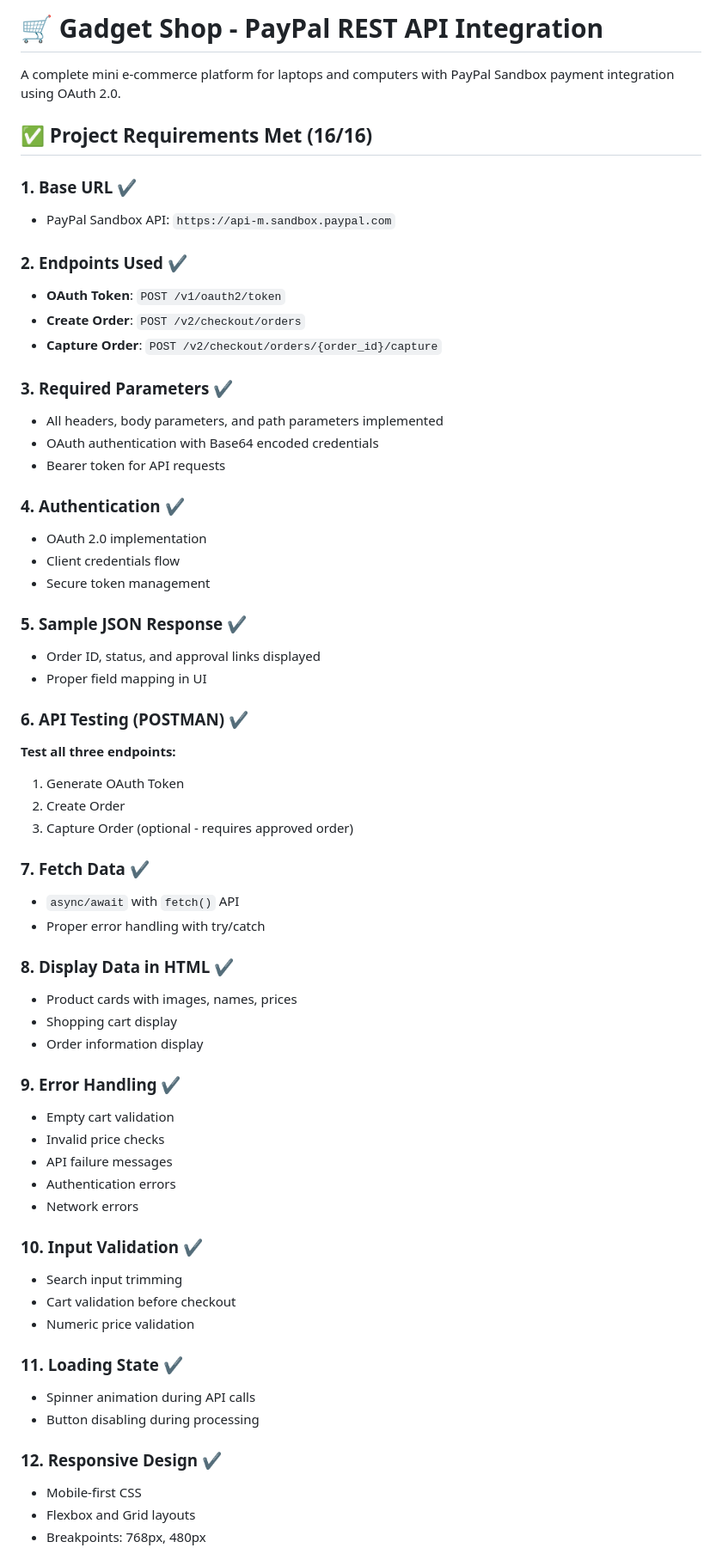
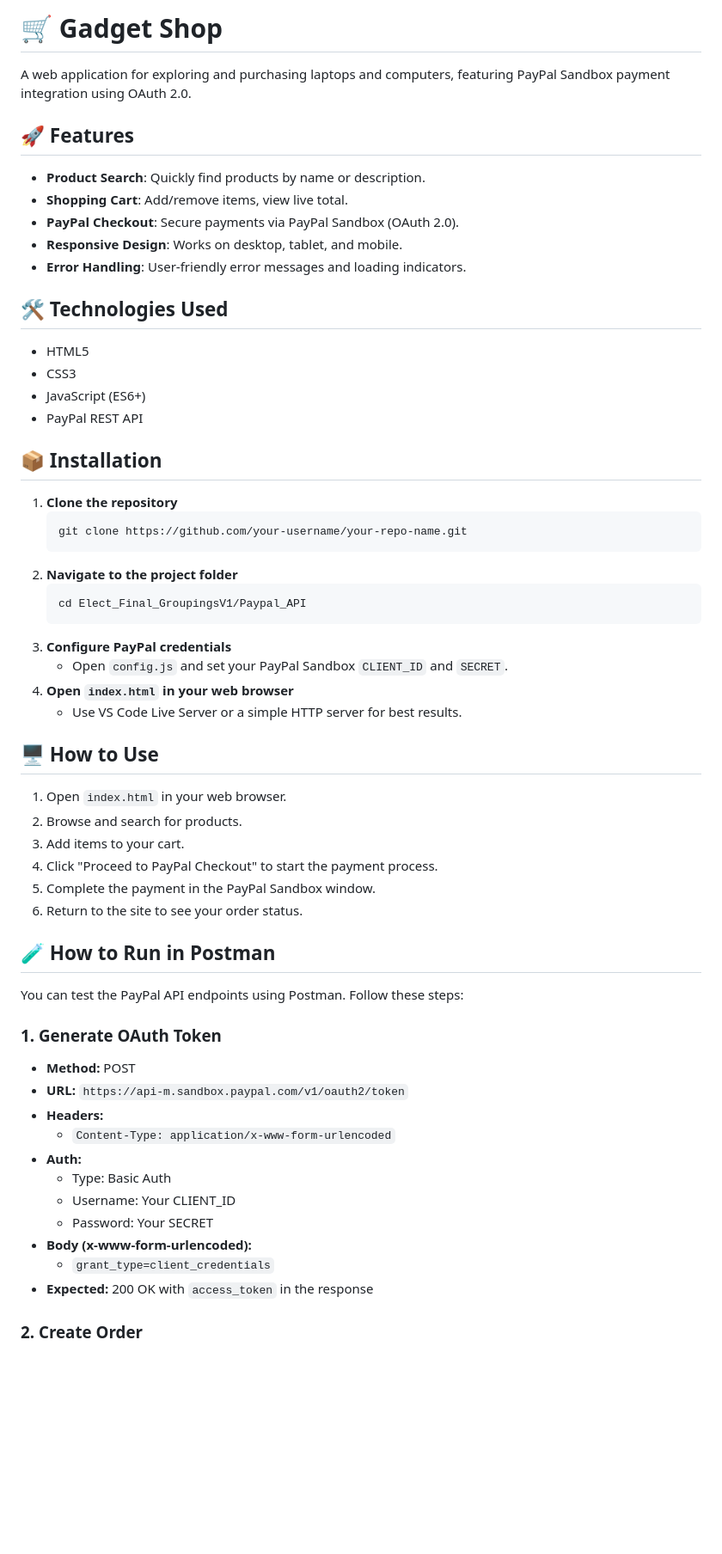
Before and after one commit to glennmarkpogi/PayPal_API, a Markdown page: README.md, the part around one of its changes. Shown at 86% size. Rendered like a GitHub page; blank space fills up the shorter version.

Commit message:
Add project documentation

````diff
--- a/README.md
+++ b/README.md
@@ -1,64 +1,63 @@
-# 🛒 Gadget Shop - PayPal REST API Integration
+# 🛒 Gadget Shop
 
-A complete mini e-commerce platform for laptops and computers with PayPal Sandbox payment integration using OAuth 2.0.
+A web application for exploring and purchasing laptops and computers, featuring PayPal Sandbox payment integration using OAuth 2.0.
 
-## ✅ Project Requirements Met (16/16)
+## 🚀 Features
 
-### 1. Base URL ✔
-- PayPal Sandbox API: `https://api-m.sandbox.paypal.com`
+- **Product Search**: Quickly find products by name or description.
+- **Shopping Cart**: Add/remove items, view live total.
+- **PayPal Checkout**: Secure payments via PayPal Sandbox (OAuth 2.0).
+- **Responsive Design**: Works on desktop, tablet, and mobile.
+- **Error Handling**: User-friendly error messages and loading indicators.
 
-### 2. Endpoints Used ✔
-- **OAuth Token**: `POST /v1/oauth2/token`
-- **Create Order**: `POST /v2/checkout/orders`
-- **Capture Order**: `POST /v2/checkout/orders/{order_id}/capture`
+## 🛠️ Technologies Used
 
-### 3. Required Parameters ✔
-- All headers, body parameters, and path parameters implemented
-- OAuth authentication with Base64 encoded credentials
-- Bearer token for API requests
+- HTML5
+- CSS3
+- JavaScript (ES6+)
+- PayPal REST API
 
-### 4. Authentication ✔
-- OAuth 2.0 implementation
-- Client credentials flow
-- Secure token management
+## 📦 Installation
 
-### 5. Sample JSON Response ✔
-- Order ID, status, and approval links displayed
-- Proper field mapping in UI
+1. **Clone the repository**
+   ```sh
+   git clone https://github.com/your-username/your-repo-name.git
+   ```
+2. **Navigate to the project folder**
+   ```sh
+   cd Elect_Final_GroupingsV1/Paypal_API
+   ```
+3. **Configure PayPal credentials**
+   - Open `config.js` and set your PayPal Sandbox `CLIENT_ID` and `SECRET`.
+4. **Open `index.html` in your web browser**
+   - Use VS Code Live Server or a simple HTTP server for best results.
 
-### 6. API Testing (POSTMAN) ✔
-**Test all three endpoints:**
-1. Generate OAuth Token
-2. Create Order
-3. Capture Order (optional - requires approved order)
+## 🖥️ How to Use
 
-### 7. Fetch Data ✔
-- `async/await` with `fetch()` API
-- Proper error handling with try/catch
+1. Open `index.html` in your web browser.
+2. Browse and search for products.
+3. Add items to your cart.
+4. Click "Proceed to PayPal Checkout" to start the payment process.
+5. Complete the payment in the PayPal Sandbox window.
+6. Return to the site to see your order status.
 
-### 8. Display Data in HTML ✔
-- Product cards with images, names, prices
-- Shopping cart display
-- Order information display
+## 🧪 How to Run in Postman
 
-### 9. Error Handling ✔
-- Empty cart validation
-- Invalid price checks
-- API failure messages
-- Authentication errors
-- Network errors
+You can test the PayPal API endpoints using Postman. Follow these steps:
 
-### 10. Input Validation ✔
-- Search input trimming
-- Cart validation before checkout
-- Numeric price validation
+### 1. Generate OAuth Token
 
-### 11. Loading State ✔
-- Spinner animation during API calls
-- Button disabling during processing
+- **Method:** POST
+- **URL:** `https://api-m.sandbox.paypal.com/v1/oauth2/token`
+- **Headers:**
+   - `Content-Type: application/x-www-form-urlencoded`
+- **Auth:**
+   - Type: Basic Auth
+   - Username: Your CLIENT_ID
+   - Password: Your SECRET
+- **Body (x-www-form-urlencoded):**
+   - `grant_type=client_credentials`
+- **Expected:** 200 OK with `access_token` in the response
 
-### 12. Responsive Design ✔
-- Mobile-first CSS
-- Flexbox and Grid layouts
-- Breakpoints: 768px, 480px
+### 2. Create Order
 
````
Also changed, not shown: other parts of README.md (+53 -207 lines).
